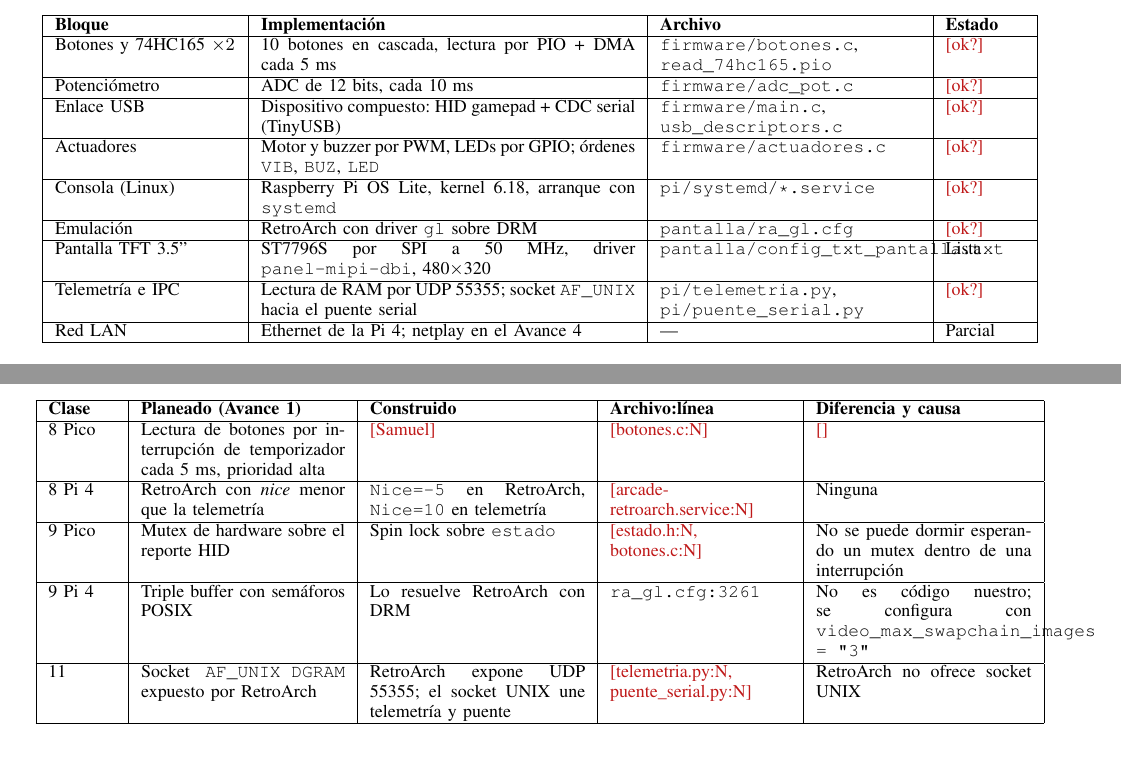
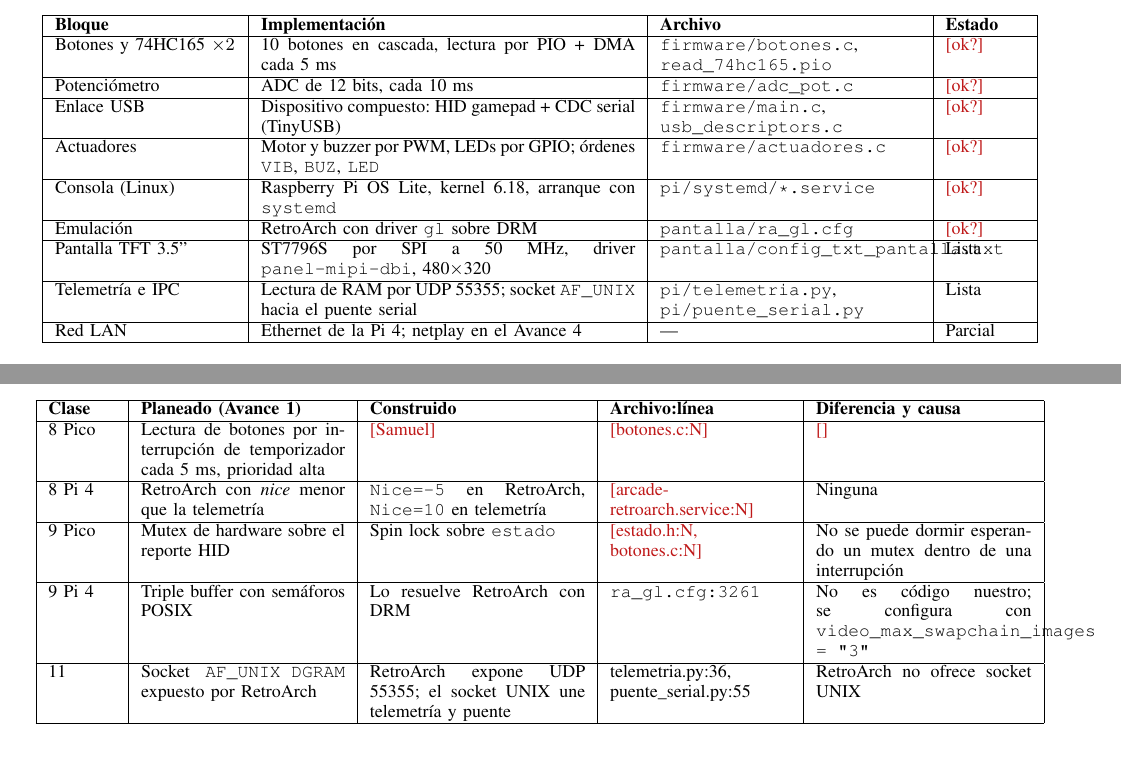
Before and after one commit to YizusDP/Practicas_Embebidos, a LaTeX paper (ProyectoFinal/avance3/Reporte_Avance3.tex): two parts of pages 2 and 4 of 4, joined at a grey line, cut so that both start at the same text. Compiled offline with pdfLaTeX; a missing font is replaced by an installed copy or a similar font; a LaTeX package or settings file that is missing is left out.

Commit message:
Estado de IPC a 'Listo' y líneas exactas agregadas en bitácora

```diff
--- a/ProyectoFinal/avance3/Reporte_Avance3.tex
+++ b/ProyectoFinal/avance3/Reporte_Avance3.tex
@@ -122,7 +122,7 @@ presentes y conectados; la Tabla~\ref{tab:bloques} indica cómo se implementó c
 		\hline
 		Pantalla TFT 3.5'' & ST7796S por SPI a 50 MHz, driver \texttt{panel-mipi-dbi}, 480$\times$320 & \texttt{pantalla/config\_txt\_pantalla.txt} & Lista \\
 		\hline
-		Telemetría e IPC & Lectura de RAM por UDP 55355; socket \texttt{AF\_UNIX} hacia el puente serial & \texttt{pi/telemetria.py}, \texttt{pi/puente\_serial.py} & \pend{ok?} \\
+		Telemetría e IPC & Lectura de RAM por UDP 55355; socket \texttt{AF\_UNIX} hacia el puente serial & \texttt{pi/telemetria.py}, \texttt{pi/puente\_serial.py} & Lista \\
 		\hline
 		Red LAN & Ethernet de la Pi 4; netplay en el Avance 4 & --- & Parcial \\
 		\hline
@@ -197,7 +197,7 @@ La Tabla~\ref{tab:bitacora} resume dónde quedó cada decisión. Las entradas fi
 		\hline
 		9 Pi 4 & Triple buffer con semáforos POSIX & Lo resuelve RetroArch con DRM & \texttt{ra\_gl.cfg:3261} & No es código nuestro; se configura con \texttt{video\_max\_swapchain\_images = "3"} \\
 		\hline
-		11 & Socket \texttt{AF\_UNIX DGRAM} expuesto por RetroArch & RetroArch expone UDP 55355; el socket UNIX une telemetría y puente & \pend{telemetria.py:N, puente\_serial.py:N} & RetroArch no ofrece socket UNIX \\
+		11 & Socket \texttt{AF\_UNIX DGRAM} expuesto por RetroArch & RetroArch expone UDP 55355; el socket UNIX une telemetría y puente & telemetria.py:36, puente\_serial.py:55 & RetroArch no ofrece socket UNIX \\
 		\hline
 	\end{tabular}
 \end{table*}
```
